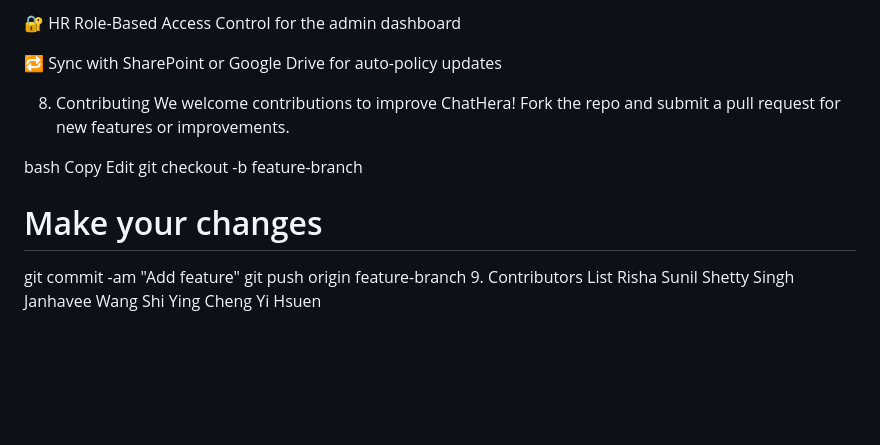
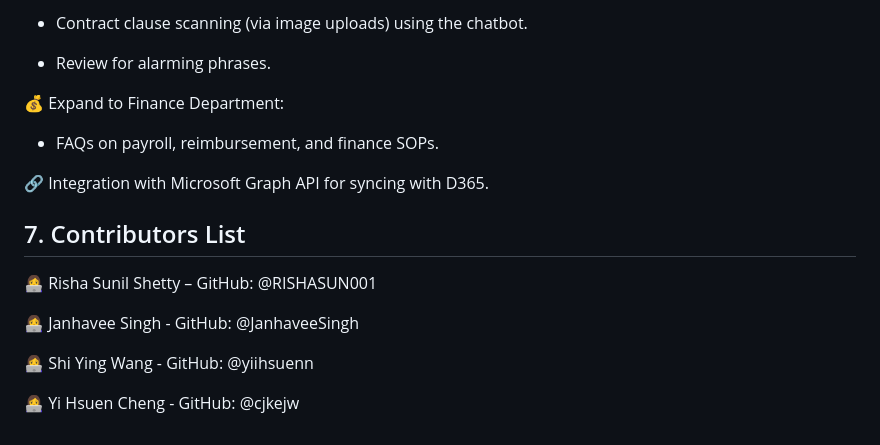
Before and after one commit to RISHASUN001/HOYA_Untitled, a Markdown page: README.md, the part around the change printed below. Drawn GitHub-style; blank space fills up the shorter version.

```diff
--- a/README.md
+++ b/README.md
@@ -130,21 +168,19 @@ HR uses a secure portal to respond and update knowledge base.
 
-🔐 HR Role-Based Access Control for the admin dashboard
+- Contract clause scanning (via image uploads) using the chatbot.
 
-🔁 Sync with SharePoint or Google Drive for auto-policy updates
+- Review for alarming phrases.
 
-8. Contributing
-We welcome contributions to improve ChatHera!
-Fork the repo and submit a pull request for new features or improvements.
+💰 Expand to Finance Department:
 
-bash
-Copy
-Edit
-git checkout -b feature-branch
-# Make your changes
-git commit -am "Add feature"
-git push origin feature-branch
-9. Contributors List
-Risha Sunil Shetty
-Singh Janhavee
-Wang Shi Ying
-Cheng Yi Hsuen
+- FAQs on payroll, reimbursement, and finance SOPs.
+
+🔗 Integration with Microsoft Graph API for syncing with D365.
+
+## 7. Contributors List
+👩‍💻 Risha Sunil Shetty – GitHub: @RISHASUN001
+
+👩‍💻 Janhavee Singh - GitHub: @JanhaveeSingh
+
+👩‍💻 Shi Ying Wang - GitHub: @yiihsuenn
+
+👩‍💻 Yi Hsuen Cheng - GitHub: @cjkejw
```
Also changed, not shown: other parts of README.md (+116 -78 lines).
